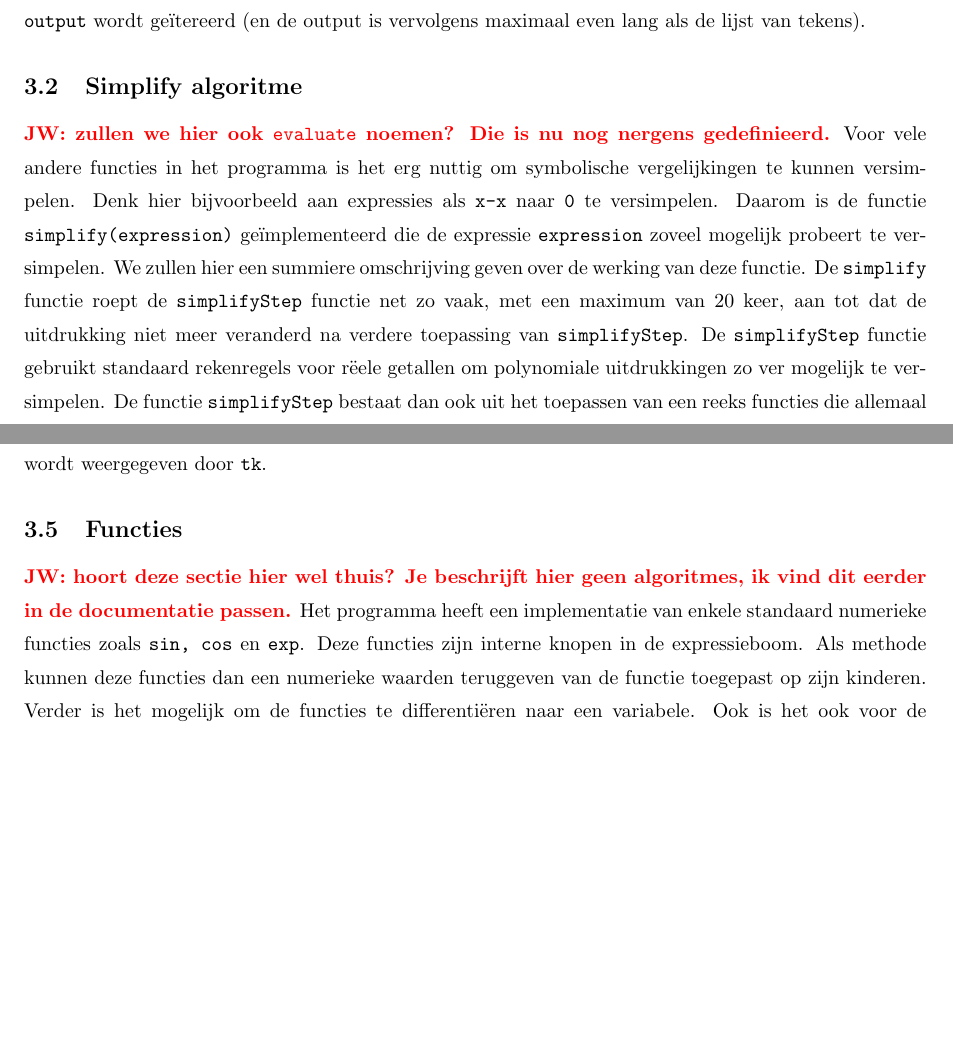
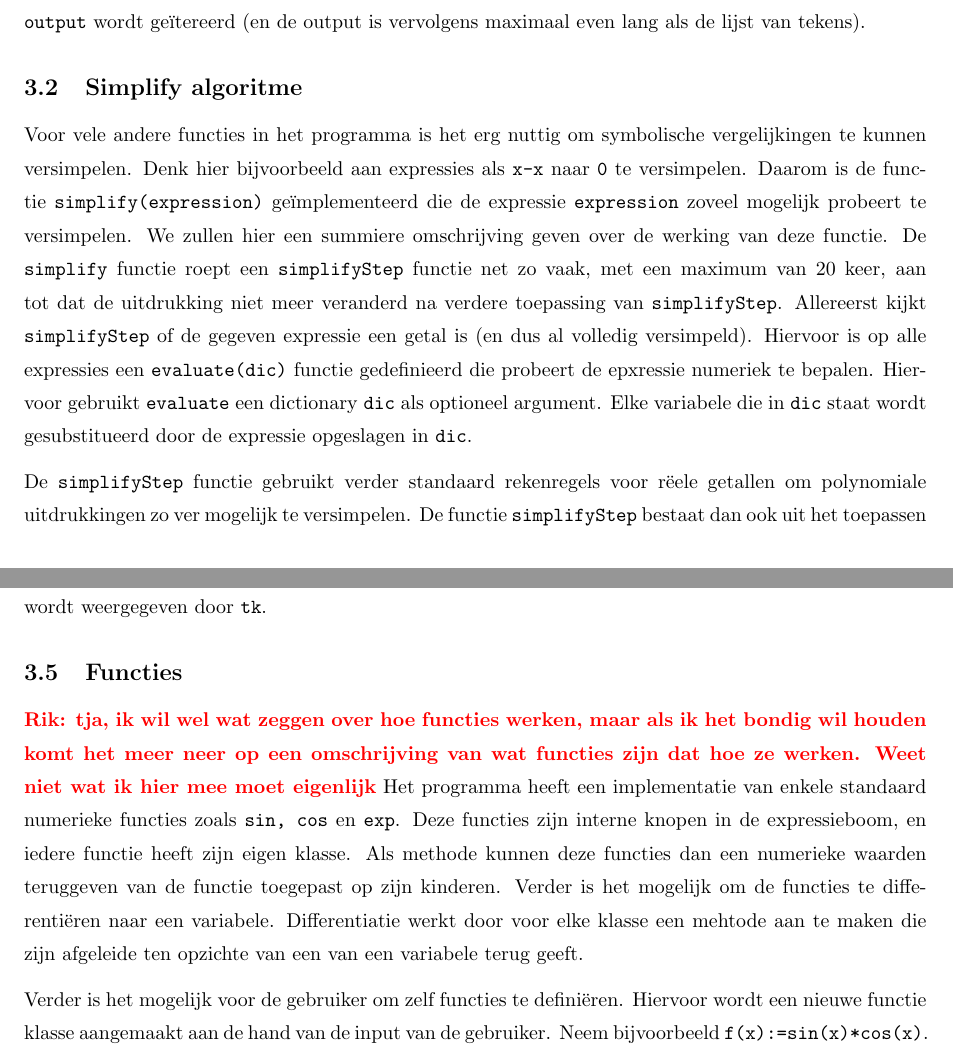
Before and after one commit to JurreCorver/SymbolischeManipulatie, a LaTeX document (LatexVerslag/main.tex): two parts of pages 4 and 5 of 9 before the commit and two parts of pages 4 and 5 of 10 after it, joined at a grey line, cut so that both start at the same text, the shorter picture padded with empty space. Compiled offline with pdfLaTeX.

Commit message:
verslag kleine update

```diff
--- a/LatexVerslag/main.tex
+++ b/LatexVerslag/main.tex
@@ -1,5 +1,5 @@
 \documentclass[a4paper]{article}
-%\usepackage[dutch]{babel}
+\usepackage[dutch]{babel}
 \usepackage[utf8x]{inputenc}
 \usepackage{amsmath,graphicx,hyperref,parskip,setspace,fancyhdr,changepage}
 \usepackage[margin=1in]{geometry}
@@ -83,8 +83,10 @@ Deze procedure geeft dan een uitdrukking in postfix notatie terug. Met het volge
 \end{enumerate}
 Na deze procedure hebben we bij invoer van geldige syntax slechts \'e\'en element over in de \ttt{stack}. Dit element is dan de expressieboom met als bovenste knoop de wortel van de boom. Het gehele algoritme om infix notatie om te zetten in postfix notatie en vervolgens in een expressieboom is van orde $\mathcal{O}(n)$, aangezien er precies \'e\'en keer over de lijst van tekens word ge\"itereerd, en ook precies \'e\'en keer over de \ttt{output} wordt ge\"itereerd (en de output is vervolgens maximaal even lang als de lijst van tekens).
 
-\subsection{Simplify algoritme}\rcom{JW: zullen we hier ook \ttt{evaluate} noemen? Die is nu nog nergens gedefinieerd.}
-Voor vele andere functies in het programma is het erg nuttig om symbolische vergelijkingen te kunnen versimpelen. Denk hier bijvoorbeeld aan expressies als \ttt{x-x} naar \ttt{0} te versimpelen. Daarom is de functie \ttt{simplify(expression)} ge\"implementeerd die de expressie \ttt{expression} zoveel mogelijk probeert te versimpelen. We zullen hier een summiere omschrijving geven over de werking van deze functie. De \ttt{simplify} functie roept de \ttt{simplifyStep} functie net zo vaak, met een maximum van 20 keer, aan tot dat de uitdrukking niet meer veranderd na verdere toepassing van \ttt{simplifyStep}. De \ttt{simplifyStep} functie gebruikt standaard rekenregels voor r\"eele getallen om polynomiale uitdrukkingen zo ver mogelijk te versimpelen. De functie \ttt{simplifyStep} bestaat dan ook uit het toepassen van een reeks functies die allemaal \'e\'en keer door de boom itereren en een specifieke rekenregel gebruiken om de expressie te versimpelen. Elk zo'n versimpelende functie itereerd precies een keer over alle knopen, en zijn dus orde $\mathcal O(n)$. De functie \ttt{simplifyStep} roept echter zichzelf ook bij zijn kinderen aan, en daarom zijn \ttt{simplifyStep} en \ttt{simplify} orde $\mathcal O(n)$. Bij functies versimpeld de functie enkel de argumenten. Verder heeft \ttt{simplify} een optioneel argument die bepaald of bij elke toepassing van \ttt{simplifyStep} de expressie wordt ge\"expandeerd.
+\subsection{Simplify algoritme}
+Voor vele andere functies in het programma is het erg nuttig om symbolische vergelijkingen te kunnen versimpelen. Denk hier bijvoorbeeld aan expressies als \ttt{x-x} naar \ttt{0} te versimpelen. Daarom is de functie \ttt{simplify(expression)} ge\"implementeerd die de expressie \ttt{expression} zoveel mogelijk probeert te versimpelen. We zullen hier een summiere omschrijving geven over de werking van deze functie. De \ttt{simplify} functie roept een \ttt{simplifyStep} functie net zo vaak, met een maximum van 20 keer, aan tot dat de uitdrukking niet meer veranderd na verdere toepassing van \ttt{simplifyStep}. Allereerst kijkt \ttt{simplifyStep} of de gegeven expressie een getal is (en dus al volledig versimpeld). Hiervoor is op alle expressies een \ttt{evaluate(dic)} functie gedefinieerd die probeert de epxressie numeriek te bepalen. Hiervoor gebruikt \ttt{evaluate} een dictionary \ttt{dic} als optioneel argument. Elke variabele die in \ttt{dic} staat wordt gesubstitueerd door de expressie opgeslagen in \ttt{dic}.
+
+De \ttt{simplifyStep} functie gebruikt verder standaard rekenregels voor r\"eele getallen om polynomiale uitdrukkingen zo ver mogelijk te versimpelen. De functie \ttt{simplifyStep} bestaat dan ook uit het toepassen van een reeks functies die allemaal \'e\'en keer door de boom itereren en een specifieke rekenregel gebruiken om de expressie te versimpelen. Elk zo'n versimpelende functie itereerd precies een keer over alle knopen, en zijn dus orde $\mathcal O(n)$. De functie \ttt{simplifyStep} roept echter zichzelf ook bij zijn kinderen aan, en daarom zijn \ttt{simplifyStep} en \ttt{simplify} orde $\mathcal O(n)$. Bij functies versimpeld de functie enkel de argumenten. Verder heeft \ttt{simplify} een optioneel argument die bepaald of bij elke toepassing van \ttt{simplifyStep} de expressie wordt ge\"expandeerd.
 
 \subsection{Grootste gemene deler}
 Voor de bepaling van de grootste gemene deler \ttt{gcd} is het Euclidisch algoritme ge\"implementeerd. De volgende stappen worden uitgevoerd.
@@ -99,8 +101,10 @@ De looptijd is in het slechtste geval $\mathcal{O}(n+m)$ \cite{gcd}.
 \subsection{Grafische omgeving}
 De grafische omgeving maakt gebruik van  \ttt{tk} voor de weergave. Deze interpreteert dan de invoer van de gebruiker en voert deze uit door \ttt{expression\_template.py} in te laden. De gebruiker heeft dan de optie om de uitvoer weer te geven met \LaTeX. Dit werkt door de expressie om te vormen tot \LaTeX code. Dit omzetten naar \LaTeX code wordt recursief gedaan, en iedere soort knoop in de expressieboom heeft een methode om de \LaTeX code van zichzelf terug te geven. Deze \LaTeX code wordt vervolgens naar een \ttt{.tex} bestand geschreven en uitgevoerd door \ttt{latex} aan te roepen, wat dan weer een \ttt{.dvi} bestand als uitvoer geeft. Dit \ttt{.dvi} bestand wordt dan met behulp van \textit{GhostScript} omgevormd naar een \ttt{.png} bestand die wordt weergegeven door \ttt{tk}.
 
-\subsection{Functies}\rcom{JW: hoort deze sectie hier wel thuis? Je beschrijft hier geen algoritmes, ik vind dit eerder in de documentatie passen.}
-Het programma heeft een implementatie van enkele standaard numerieke functies zoals \ttt{sin, cos} en \ttt{exp}. Deze functies zijn interne knopen in de expressieboom. Als methode kunnen deze functies dan een numerieke waarden teruggeven van de functie toegepast op zijn kinderen. Verder is het mogelijk om de functies te differenti\"eren naar een variabele. Ook is het ook voor de gebruiker mogelijk om tijdens het draaien van het programma classen aan te maken die functie knopen representeren. \rcom{JW: bedoel je in de vorige zin dat users zelf functies kunnen defini\"eren?} Deze knopen kunnen dan door de gebruiker weer worden gebruikt in expressies.
+\subsection{Functies}\rcom{Rik: tja, ik wil wel wat zeggen over hoe functies werken, maar als ik het bondig wil houden komt het meer  neer op een omschrijving van wat functies zijn dat hoe ze werken. Weet niet wat ik hier mee moet eigenlijk}
+Het programma heeft een implementatie van enkele standaard numerieke functies zoals \ttt{sin, cos} en \ttt{exp}. Deze functies zijn interne knopen in de expressieboom, en iedere functie heeft zijn eigen klasse. Als methode kunnen deze functies dan een numerieke waarden teruggeven van de functie toegepast op zijn kinderen. Verder is het mogelijk om de functies te differenti\"eren naar een variabele. Differentiatie werkt door voor elke klasse een mehtode aan te maken die zijn afgeleide ten opzichte van een van een variabele terug geeft.
+
+ Verder is het mogelijk voor de gebruiker om zelf functies te defini\"eren. Hiervoor wordt een nieuwe functie klasse aangemaakt aan de hand van de input van de gebruiker. Neem bijvoorbeeld \ttt{f(x):=sin(x)*cos(x)}. Dit maakt een nieuwe functie klasse aan die bij evaluatie de expressie \ttt{sin(x)*cos(x)} neemt en de variabele \ttt{x} vervangt voor het argument van \ttt{f}.
 
 
 \subsection{solvePolynomial algoritme}
```
Also changed, not shown: LatexVerslag/main.pdf, LatexVerslag/main.tex (10 more changed lines).
